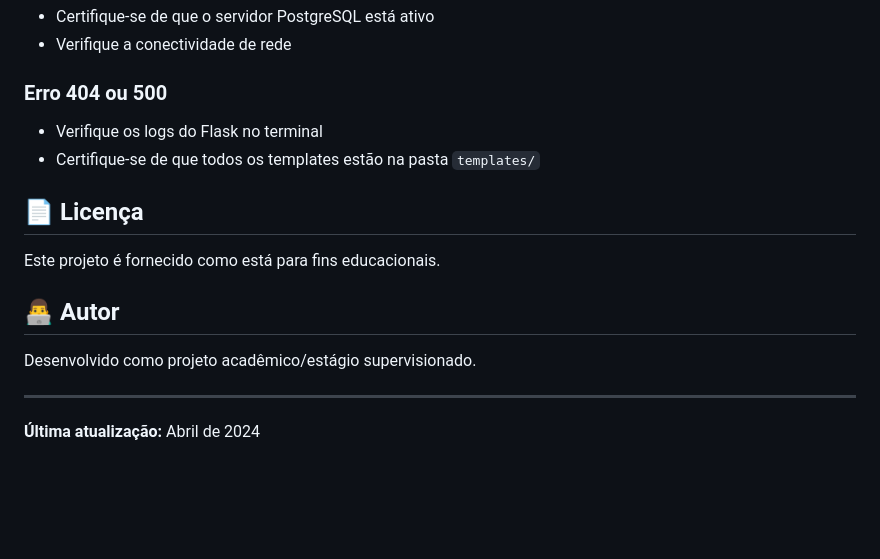
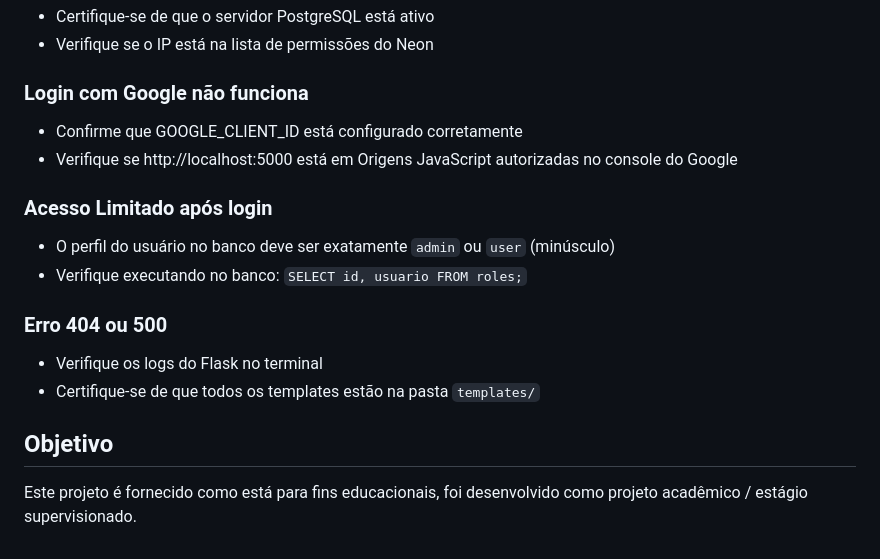
Before and after one commit to jesusvitao/estoque-sistema, a Markdown page: README.md, the part around one of its changes. GitHub-like rendering; blank space fills up the shorter version.

```diff
--- a/README.md
+++ b/README.md
@@ -112,19 +159,21 @@ Os relatórios são gerados usando Pandas e exibidos em tabelas HTML.
 - Certifique-se de que o servidor PostgreSQL está ativo
-- Verifique a conectividade de rede
+- Verifique se o IP está na lista de permissões do Neon
+
+### Login com Google não funciona
+
+- Confirme que GOOGLE_CLIENT_ID está configurado corretamente
+- Verifique se http://localhost:5000 está em Origens JavaScript autorizadas no console do Google
+
+### Acesso Limitado após login
+
+- O perfil do usuário no banco deve ser exatamente `admin` ou `user` (minúsculo)
+- Verifique executando no banco: `SELECT id, usuario FROM roles;`
 
 ### Erro 404 ou 500
 
 - Verifique os logs do Flask no terminal
 - Certifique-se de que todos os templates estão na pasta `templates/`
 
-## 📄 Licença
+## Objetivo
 
-Este projeto é fornecido como está para fins educacionais.
-
-## 👨‍💻 Autor
-
-Desenvolvido como projeto acadêmico/estágio supervisionado.
-
----
-
-**Última atualização:** Abril de 2024
+Este projeto é fornecido como está para fins educacionais, foi desenvolvido como projeto acadêmico / estágio supervisionado.
```
Also changed, not shown: other parts of README.md (+82 -35 lines).
